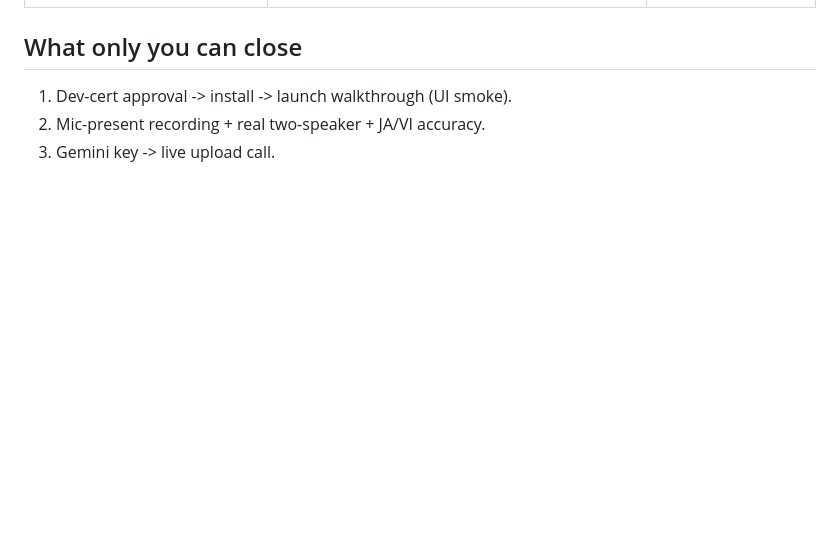
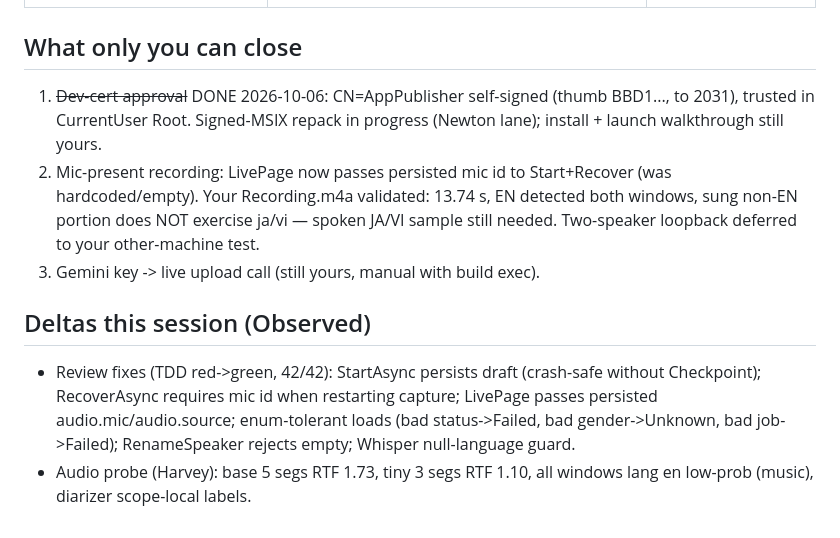
Before and after one commit to sechmachine727/MeetVault, a Markdown page: docs/COVERAGE.md, the part around the change. Drawn GitHub-style; blank space fills up the shorter version.

Commit message:
Coverage-refresh-cert-audio-review-fixes

```diff
--- a/docs/COVERAGE.md
+++ b/docs/COVERAGE.md
@@ -47,6 +47,11 @@
 
 ## What only you can close
 
-1. Dev-cert approval -> install -> launch walkthrough (UI smoke).
-2. Mic-present recording + real two-speaker + JA/VI accuracy.
-3. Gemini key -> live upload call.
+1. ~~Dev-cert approval~~ DONE 2026-10-06: CN=AppPublisher self-signed (thumb BBD1..., to 2031), trusted in CurrentUser Root. Signed-MSIX repack in progress (Newton lane); install + launch walkthrough still yours.
+2. Mic-present recording: LivePage now passes persisted mic id to Start+Recover (was hardcoded/empty). Your Recording.m4a validated: 13.74 s, EN detected both windows, sung non-EN portion does NOT exercise ja/vi — spoken JA/VI sample still needed. Two-speaker loopback deferred to your other-machine test.
+3. Gemini key -> live upload call (still yours, manual with build exec).
+
+## Deltas this session (Observed)
+
+- Review fixes (TDD red->green, 42/42): StartAsync persists draft (crash-safe without Checkpoint); RecoverAsync requires mic id when restarting capture; LivePage passes persisted audio.mic/audio.source; enum-tolerant loads (bad status->Failed, bad gender->Unknown, bad job->Failed); RenameSpeaker rejects empty; Whisper null-language guard.
+- Audio probe (Harvey): base 5 segs RTF 1.73, tiny 3 segs RTF 1.10, all windows lang en low-prob (music), diarizer scope-local labels.
```
